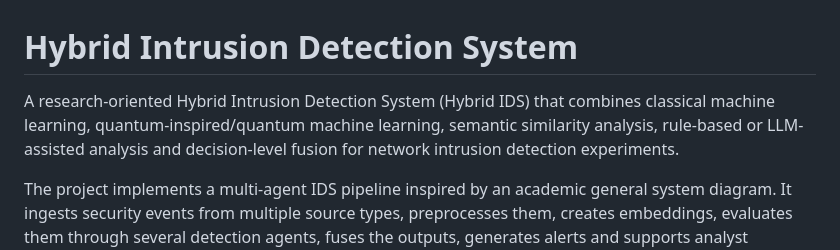
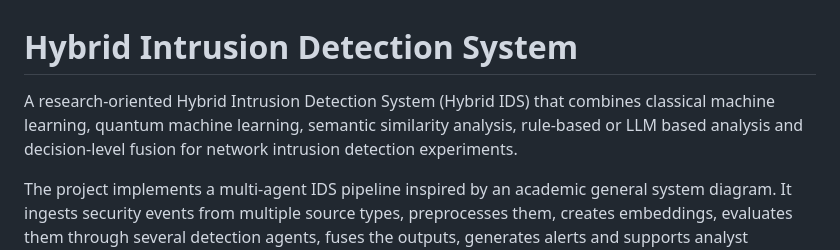
Before and after one commit to TolunayNehir/Hybrid-Intrusion-Detection-System, a Markdown page: README.md, the part around the change. GitHub-like rendering.

```diff
--- a/README.md
+++ b/README.md
@@ -1,6 +1,6 @@
 # Hybrid Intrusion Detection System
 
-A research-oriented Hybrid Intrusion Detection System (Hybrid IDS) that combines classical machine learning, quantum-inspired/quantum machine learning, semantic similarity analysis, rule-based or LLM-assisted analysis and decision-level fusion for network intrusion detection experiments.
+A research-oriented Hybrid Intrusion Detection System (Hybrid IDS) that combines classical machine learning, quantum machine learning, semantic similarity analysis, rule-based or LLM based analysis and decision-level fusion for network intrusion detection experiments.
 
 The project implements a multi-agent IDS pipeline inspired by an academic general system diagram. It ingests security events from multiple source types, preprocesses them, creates embeddings, evaluates them through several detection agents, fuses the outputs, generates alerts and supports analyst feedback and model updates.
 
```
